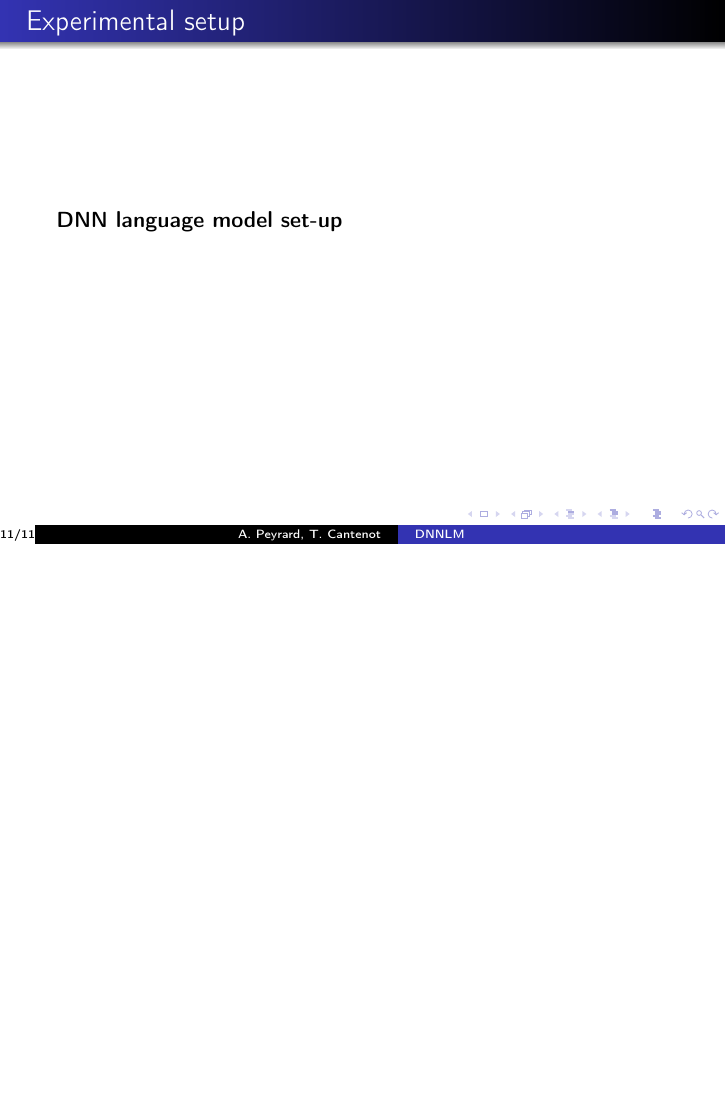
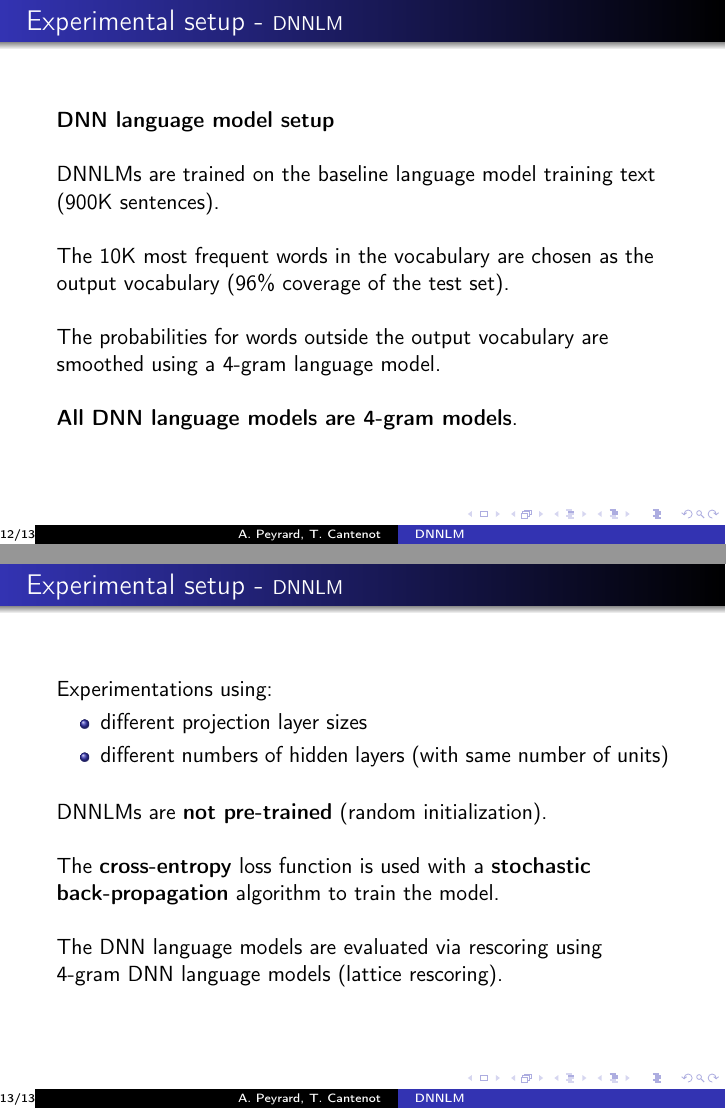
Before and after one commit to tcantenot/DNNLM, LaTeX slides (presentation.tex): page 11 of 11 before the commit and pages 12 and 13 of 13 after it, the two joined at a grey line, the shorter picture padded with empty space. Compiled offline with pdfLaTeX.

Commit message:
Added experimental setup

```diff
--- a/presentation.tex
+++ b/presentation.tex
@@ -130,11 +145,39 @@ After rescoring, the \textbf{baseline WER} is $20.7\%$ on the held-out set and $
 
 \end{frame}
 
-\begin{frame}{Experimental setup}
+\begin{frame}{Experimental setup - \small{DNNLM}}
 
-\textbf{DNN language model set-up}
+\textbf{DNN language model setup}
 \newline
 \newline
+DNNLMs are trained on the baseline language model training text (900K sentences).
+\newline
+\newline
+The 10K most frequent words in the vocabulary are chosen as the output vocabulary ($96\%$ coverage of the test set).
+\newline
+\newline
+The probabilities for words outside the output vocabulary are smoothed using a 4-gram language model.
+\newline
+\newline
+\textbf{All DNN language models are 4-gram models}.
+\end{frame}
+
+\begin{frame}{Experimental setup - \small{DNNLM}}
+
+Experimentations using:
+\begin{itemize}
+	\item different projection layer sizes
+	\item different numbers of hidden layers (with same number of units)
+\end{itemize}
+
+\bigskip
+DNNLMs are \textbf{not pre-trained} (random initialization).
+\newline
+\newline
+The \textbf{cross-entropy} loss function is used with a \textbf{stochastic back-propagation} algorithm to train the model.
+\newline
+\newline
+The DNN language models are evaluated via rescoring using 4-gram DNN language models (lattice rescoring).
 
 \end{frame}
 
```
Also changed, not shown: presentation.tex (23 more changed lines).
